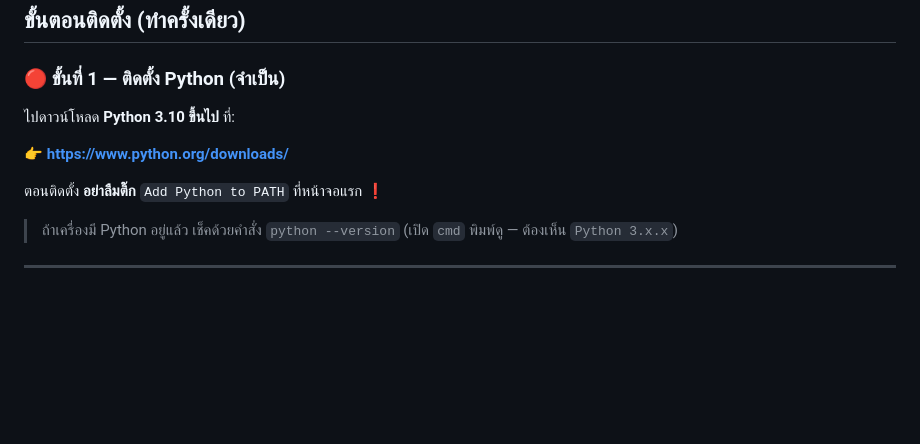
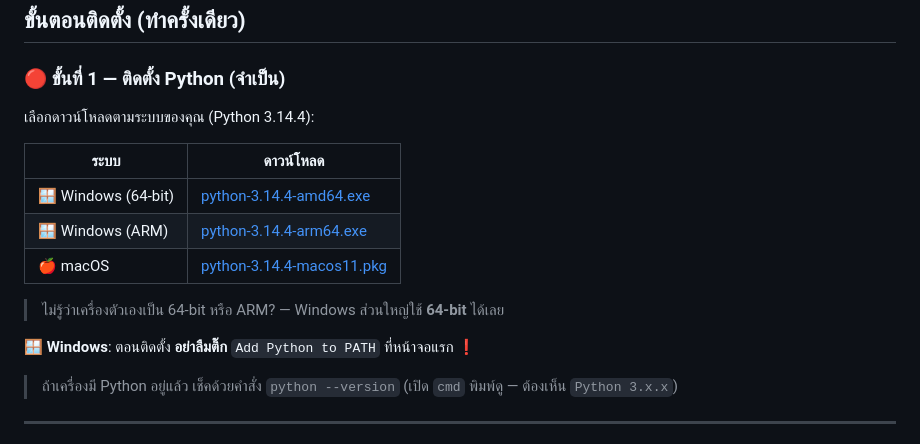
Before and after one commit to snibzyz/inkextract, a Markdown page: README.md, the part around the change. Rendered like a GitHub page; blank space fills up the shorter version.

Commit message:
README: add direct Python download links per OS (3.14.4)
Co-Authored-By: Claude Sonnet 4.6 <noreply@anthropic.com>

```diff
--- a/README.md
+++ b/README.md
@@ -9,11 +9,17 @@
 
 ### 🔴 ขั้นที่ 1 — ติดตั้ง Python (จำเป็น)
 
-ไปดาวน์โหลด **Python 3.10 ขึ้นไป** ที่:
+เลือกดาวน์โหลดตามระบบของคุณ (Python 3.14.4):
 
-👉 **https://www.python.org/downloads/**
+| ระบบ | ดาวน์โหลด |
+|------|-----------|
+| 🪟 Windows (64-bit) | [python-3.14.4-amd64.exe](https://www.python.org/ftp/python/3.14.4/python-3.14.4-amd64.exe) |
+| 🪟 Windows (ARM) | [python-3.14.4-arm64.exe](https://www.python.org/ftp/python/3.14.4/python-3.14.4-arm64.exe) |
+| 🍎 macOS | [python-3.14.4-macos11.pkg](https://www.python.org/ftp/python/3.14.4/python-3.14.4-macos11.pkg) |
 
-ตอนติดตั้ง **อย่าลืมติ๊ก** `Add Python to PATH` ที่หน้าจอแรก ❗
+> ไม่รู้ว่าเครื่องตัวเองเป็น 64-bit หรือ ARM? — Windows ส่วนใหญ่ใช้ **64-bit** ได้เลย
+
+🪟 **Windows**: ตอนติดตั้ง **อย่าลืมติ๊ก** `Add Python to PATH` ที่หน้าจอแรก ❗
 
 > ถ้าเครื่องมี Python อยู่แล้ว เช็คด้วยคำสั่ง `python --version`
 > (เปิด `cmd` พิมพ์ดู — ต้องเห็น `Python 3.x.x`)
```
